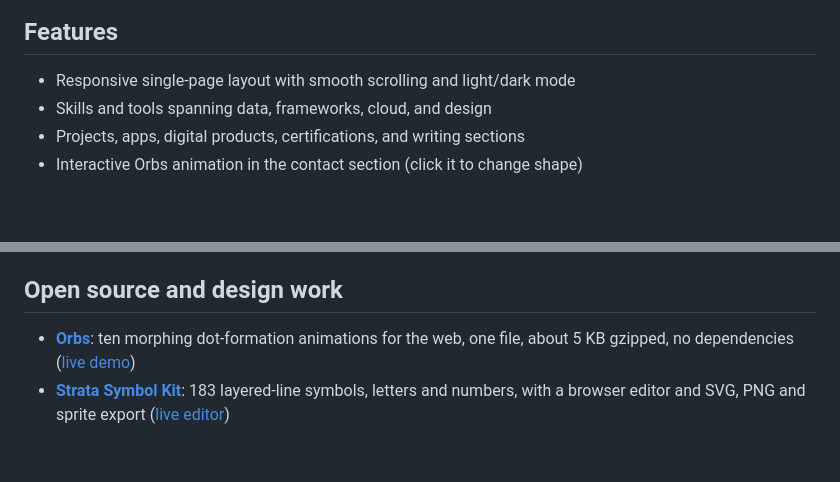
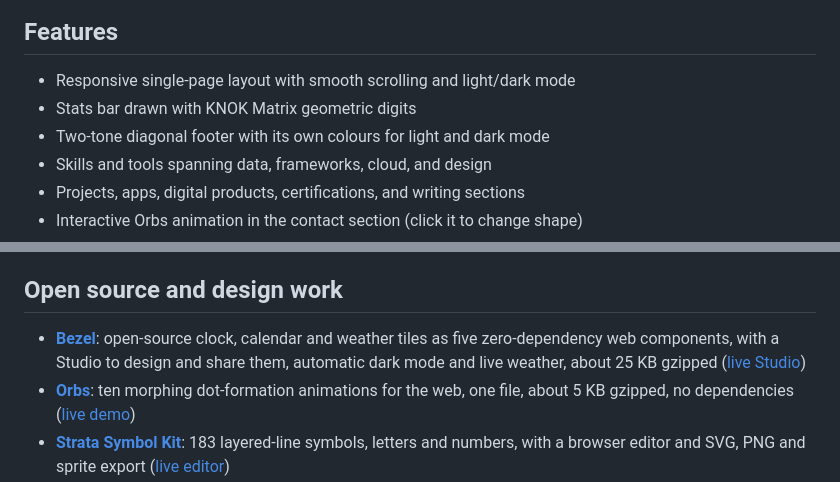
Before and after one commit to ShazMoghaddam/shazmoghaddam.github.io, a Markdown page: README.md, 2 parts joined by grey strips. Rendered like a GitHub page; blank space fills up the shorter version.

Commit message:
Add Bezel to README

```diff
--- a/README.md
+++ b/README.md
@@ -17,6 +17,8 @@ This repository holds the source for my personal site, hosted on GitHub Pages. I
 ## Features
 
 - Responsive single-page layout with smooth scrolling and light/dark mode
+- Stats bar drawn with KNOK Matrix geometric digits
+- Two-tone diagonal footer with its own colours for light and dark mode
 - Skills and tools spanning data, frameworks, cloud, and design
 - Projects, apps, digital products, certifications, and writing sections
 - Interactive Orbs animation in the contact section (click it to change shape)
@@ -58,6 +60,7 @@ i18n/               # Translation source, build script, and locale files
 
 ## Open source and design work
 
+- **[Bezel](https://github.com/ShazMoghaddam/bezel)**: open-source clock, calendar and weather tiles as five zero-dependency web components, with a Studio to design and share them, automatic dark mode and live weather, about 25 KB gzipped ([live Studio](https://shazmoghaddam.github.io/bezel/site/))
 - **[Orbs](https://github.com/ShazMoghaddam/orbs)**: ten morphing dot-formation animations for the web, one file, about 5 KB gzipped, no dependencies ([live demo](https://shazmoghaddam.github.io/orbs/))
 - **[Strata Symbol Kit](https://github.com/ShazMoghaddam/strata-symbols)**: 183 layered-line symbols, letters and numbers, with a browser editor and SVG, PNG and sprite export ([live editor](https://shazmoghaddam.github.io/strata-symbols/))
 - **[ux-boards](https://github.com/ShazMoghaddam/ux-boards)**: turns one YAML file into UX documentation boards, exported as HTML, PDF and PNG ([live examples](https://shazmoghaddam.github.io/ux-boards/))
```
